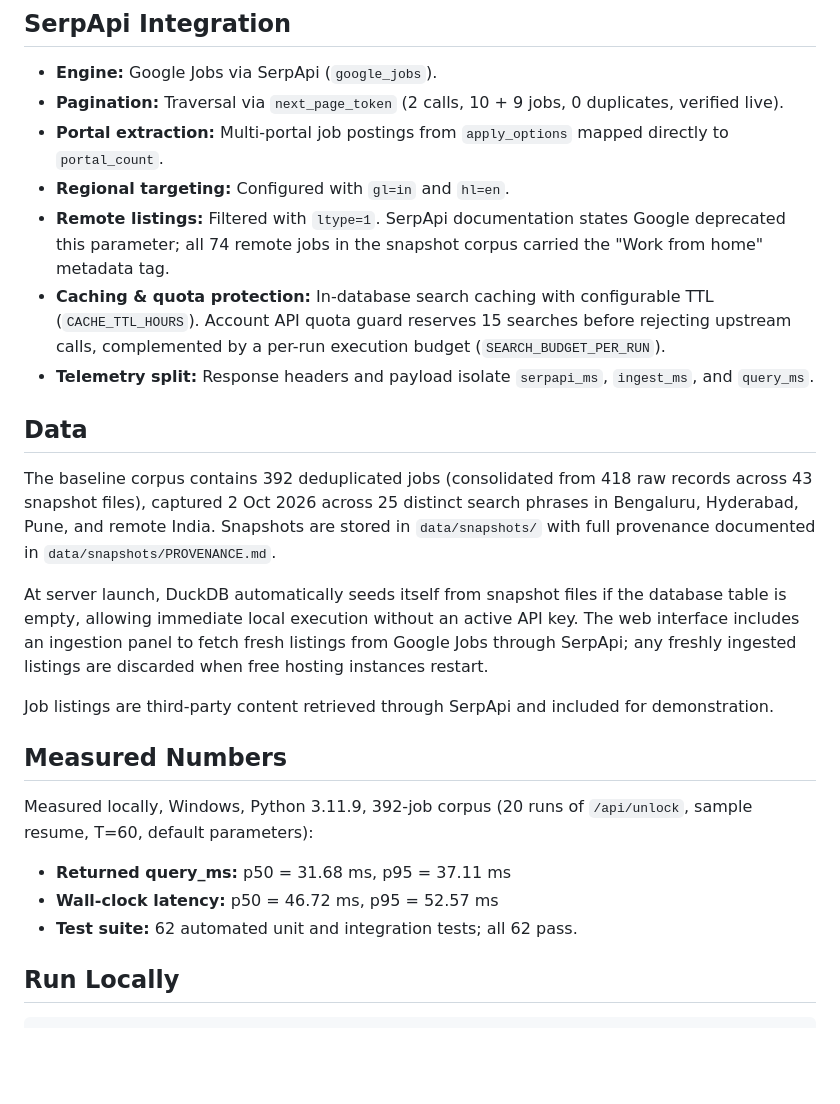
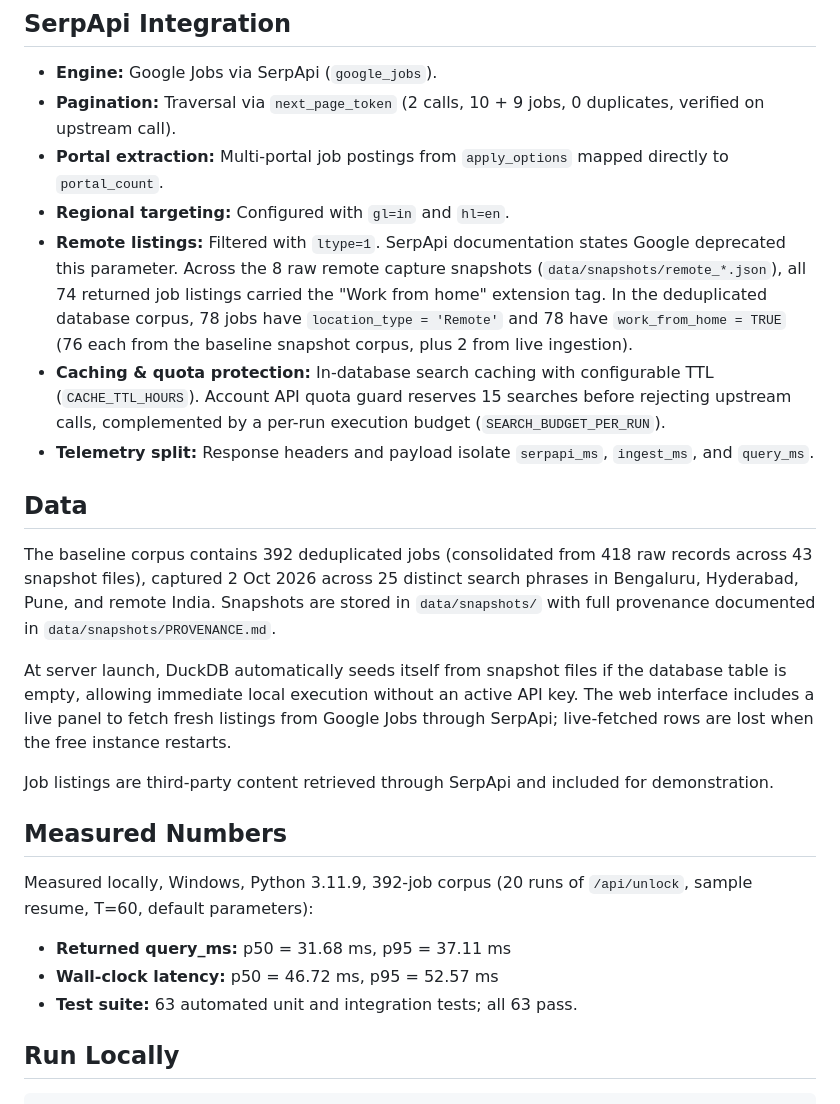
Before and after one commit to Rajchhapariya/serpapi-job-radar, a Markdown page: README.md, the part around the change. GitHub-like rendering; blank space fills up the shorter version.

Commit message:
docs(readme): clarify remote snapshot counts

```diff
--- a/README.md
+++ b/README.md
@@ -23,10 +23,10 @@ The engine evaluates technical skill coverage through exact set arithmetic witho
 ## SerpApi Integration
 
 - **Engine:** Google Jobs via SerpApi (`google_jobs`).
-- **Pagination:** Traversal via `next_page_token` (2 calls, 10 + 9 jobs, 0 duplicates, verified live).
+- **Pagination:** Traversal via `next_page_token` (2 calls, 10 + 9 jobs, 0 duplicates, verified on upstream call).
 - **Portal extraction:** Multi-portal job postings from `apply_options` mapped directly to `portal_count`.
 - **Regional targeting:** Configured with `gl=in` and `hl=en`.
-- **Remote listings:** Filtered with `ltype=1`. SerpApi documentation states Google deprecated this parameter; all 74 remote jobs in the snapshot corpus carried the "Work from home" metadata tag.
+- **Remote listings:** Filtered with `ltype=1`. SerpApi documentation states Google deprecated this parameter. Across the 8 raw remote capture snapshots (`data/snapshots/remote_*.json`), all 74 returned job listings carried the "Work from home" extension tag. In the deduplicated database corpus, 78 jobs have `location_type = 'Remote'` and 78 have `work_from_home = TRUE` (76 each from the baseline snapshot corpus, plus 2 from live ingestion).
 - **Caching & quota protection:** In-database search caching with configurable TTL (`CACHE_TTL_HOURS`). Account API quota guard reserves 15 searches before rejecting upstream calls, complemented by a per-run execution budget (`SEARCH_BUDGET_PER_RUN`).
 - **Telemetry split:** Response headers and payload isolate `serpapi_ms`, `ingest_ms`, and `query_ms`.
 
@@ -34,7 +34,7 @@ The engine evaluates technical skill coverage through exact set arithmetic witho
 
 The baseline corpus contains 392 deduplicated jobs (consolidated from 418 raw records across 43 snapshot files), captured 2 Oct 2026 across 25 distinct search phrases in Bengaluru, Hyderabad, Pune, and remote India. Snapshots are stored in `data/snapshots/` with full provenance documented in `data/snapshots/PROVENANCE.md`.
 
-At server launch, DuckDB automatically seeds itself from snapshot files if the database table is empty, allowing immediate local execution without an active API key. The web interface includes an ingestion panel to fetch fresh listings from Google Jobs through SerpApi; any freshly ingested listings are discarded when free hosting instances restart.
+At server launch, DuckDB automatically seeds itself from snapshot files if the database table is empty, allowing immediate local execution without an active API key. The web interface includes a live panel to fetch fresh listings from Google Jobs through SerpApi; live-fetched rows are lost when the free instance restarts.
 
 Job listings are third-party content retrieved through SerpApi and included for demonstration.
 
@@ -44,7 +44,7 @@ Measured locally, Windows, Python 3.11.9, 392-job corpus (20 runs of `/api/unloc
 
 - **Returned query_ms:** p50 = 31.68 ms, p95 = 37.11 ms
 - **Wall-clock latency:** p50 = 46.72 ms, p95 = 52.57 ms
-- **Test suite:** 62 automated unit and integration tests; all 62 pass.
+- **Test suite:** 63 automated unit and integration tests; all 63 pass.
 
 ## Run Locally
 
```
